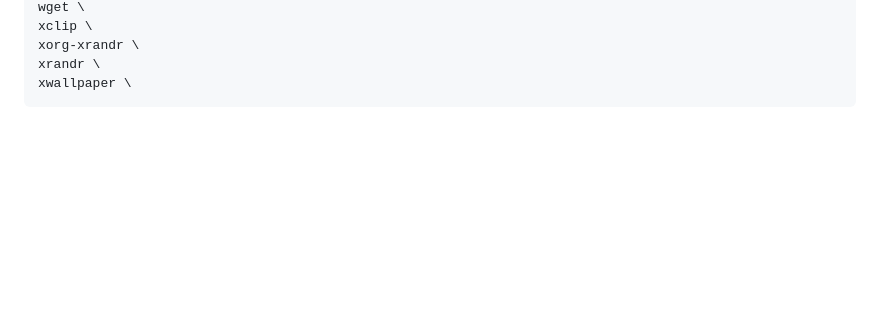
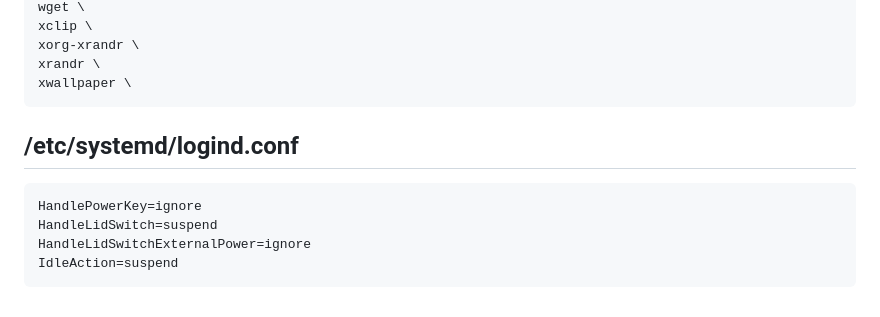
Before and after one commit to yanglited/.dotfiles, a Markdown page: README.md, the part around the change. Drawn GitHub-style; blank space fills up the shorter version.

Commit message:
Added notes for handle lid and power key idle action etc.

````diff
--- a/README.md
+++ b/README.md
@@ -133,3 +133,10 @@ xorg-xrandr \
 xrandr \
 xwallpaper \
 ```
+## /etc/systemd/logind.conf
+```bash
+HandlePowerKey=ignore
+HandleLidSwitch=suspend
+HandleLidSwitchExternalPower=ignore
+IdleAction=suspend
+```
````
